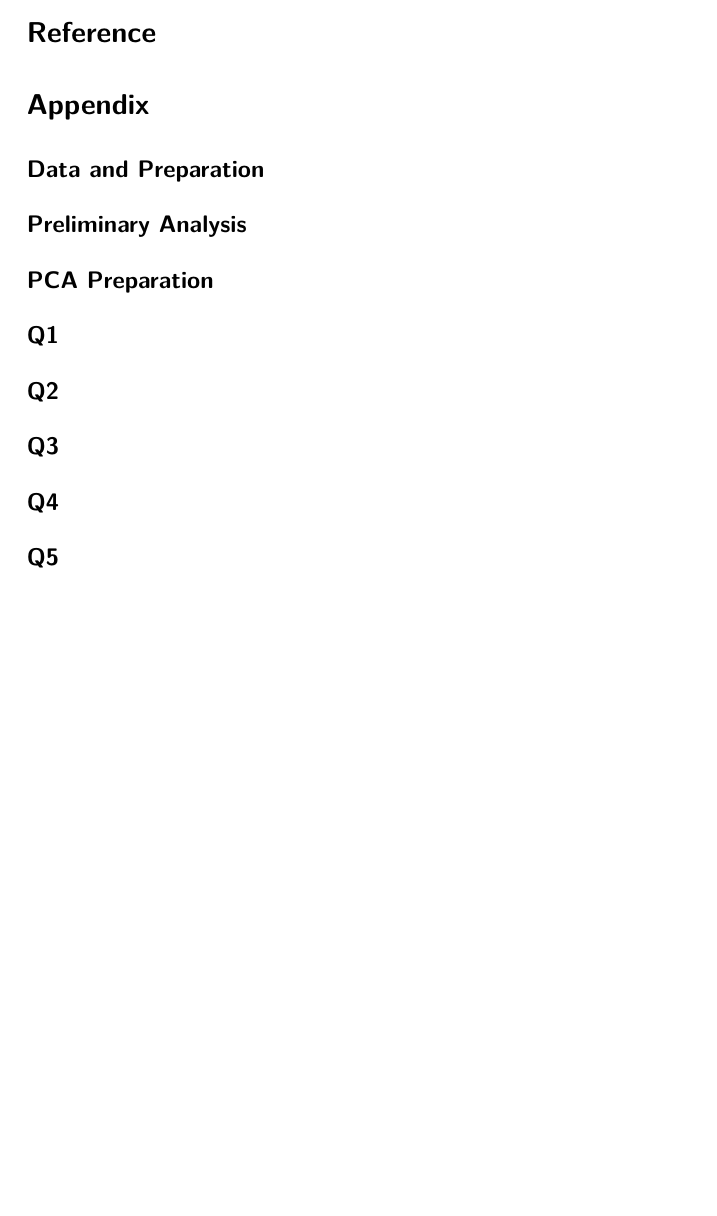
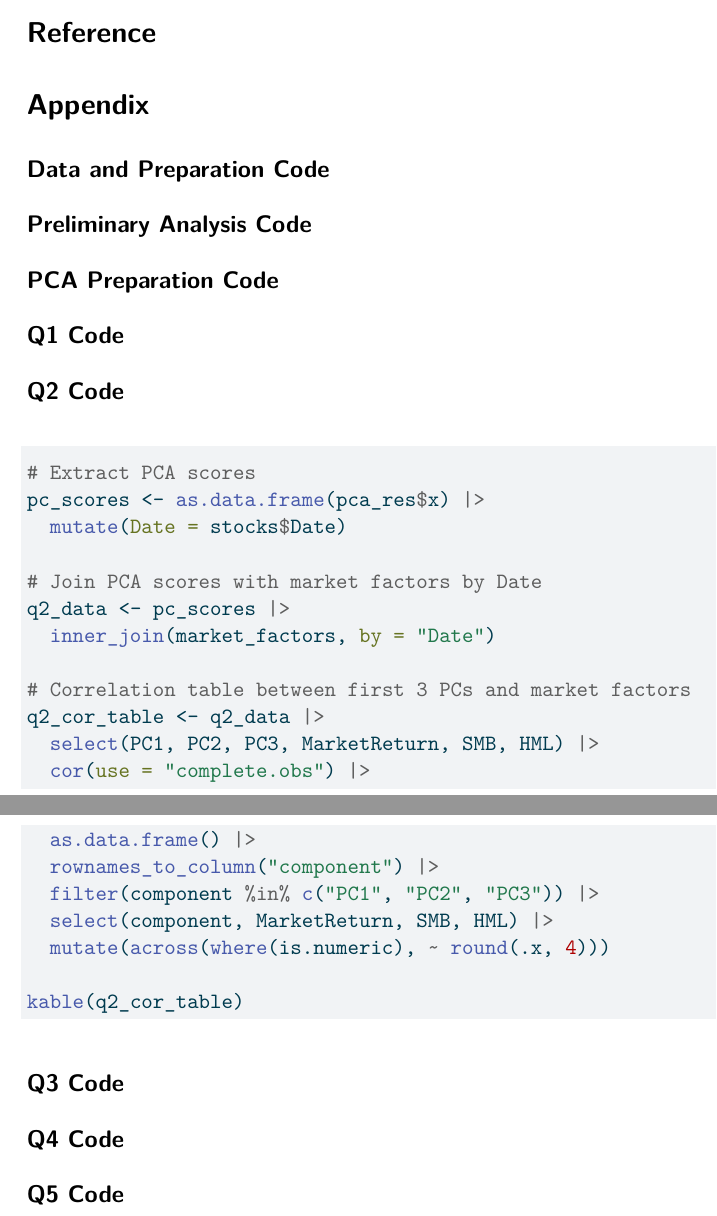
Before and after one commit to apra0095/Group-H, a Quarto document (hdda-project-3h.qmd): part of page 8 of 8 before the commit and two parts of pages 8 and 9 of 9 after it, the two joined at a grey line, cut so that both start at the same text, the shorter picture padded with empty space. The pictures show the output file hdda-project-3h.pdf that the author committed with the source.

Commit message:
Add appendix Q2 code

````diff
--- a/hdda-project-3h.qmd
+++ b/hdda-project-3h.qmd
@@ -300,14 +300,13 @@ These results show that Market Return explains most of the variation in stock re
 
 # Appendix
 
-## Data and Preparation
+## Data and Preparation Code
 
-## Preliminary Analysis
+## Preliminary Analysis Code
 
-## PCA Preparation
+## PCA Preparation Code
 
-## Q1
+## Q1 Code
 
-## Q2
+## Q2 Code
 
-## Q3
@@ -314,4 +316,31 @@ These results show that Market Return explains most of the variation in stock re
+#| warning: false
+#| echo: true
+#| eval: false
 
-## Q4
+# Extract PCA scores
+pc_scores <- as.data.frame(pca_res$x) |>
+  mutate(Date = stocks$Date)
 
-## Q5
+# Join PCA scores with market factors by Date
+q2_data <- pc_scores |>
+  inner_join(market_factors, by = "Date")
+
+# Correlation table between first 3 PCs and market factors
+q2_cor_table <- q2_data |>
+  select(PC1, PC2, PC3, MarketReturn, SMB, HML) |>
+  cor(use = "complete.obs") |>
+  as.data.frame() |>
+  rownames_to_column("component") |>
+  filter(component %in% c("PC1", "PC2", "PC3")) |>
+  select(component, MarketReturn, SMB, HML) |>
+  mutate(across(where(is.numeric), ~ round(.x, 4)))
+
+kable(q2_cor_table)
+
+```
+
+## Q3 Code
+
+## Q4 Code
+
+## Q5 Code
````
Also changed, not shown: hdda-project-3h.pdf, hdda-project-3h.qmd (3 more changed lines).
